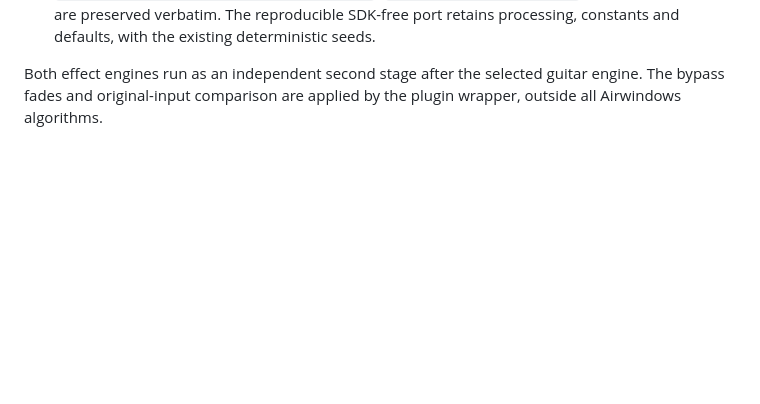
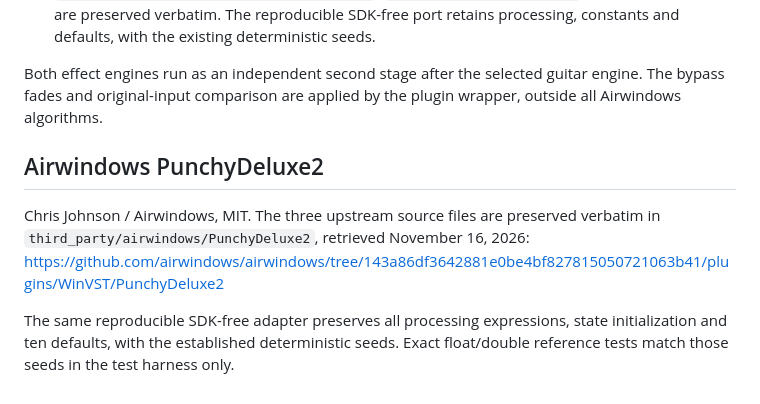
Before and after one commit to johandoornenbal/guitarsim, a Markdown page: THIRD_PARTY.md, the part around the change. Rendered like a GitHub page; blank space fills up the shorter version.

```diff
--- a/THIRD_PARTY.md
+++ b/THIRD_PARTY.md
@@ -40,3 +40,13 @@ JUCE is fetched at build time and is not relicensed by this repository's MIT lic
 Both effect engines run as an independent second stage after the selected guitar
 engine. The bypass fades and original-input comparison are applied by the plugin
 wrapper, outside all Airwindows algorithms.
+
+## Airwindows PunchyDeluxe2
+
+Chris Johnson / Airwindows, MIT. The three upstream source files are preserved
+verbatim in `third_party/airwindows/PunchyDeluxe2`, retrieved November 16, 2026:
+https://github.com/airwindows/airwindows/tree/143a86df3642881e0be4bf827815050721063b41/plugins/WinVST/PunchyDeluxe2
+
+The same reproducible SDK-free adapter preserves all processing expressions,
+state initialization and ten defaults, with the established deterministic seeds.
+Exact float/double reference tests match those seeds in the test harness only.
```
Also changed, not shown: README.md (+27 -3 lines), docs/ui-PunchyDeluxe2.png (added), 15 other files.
